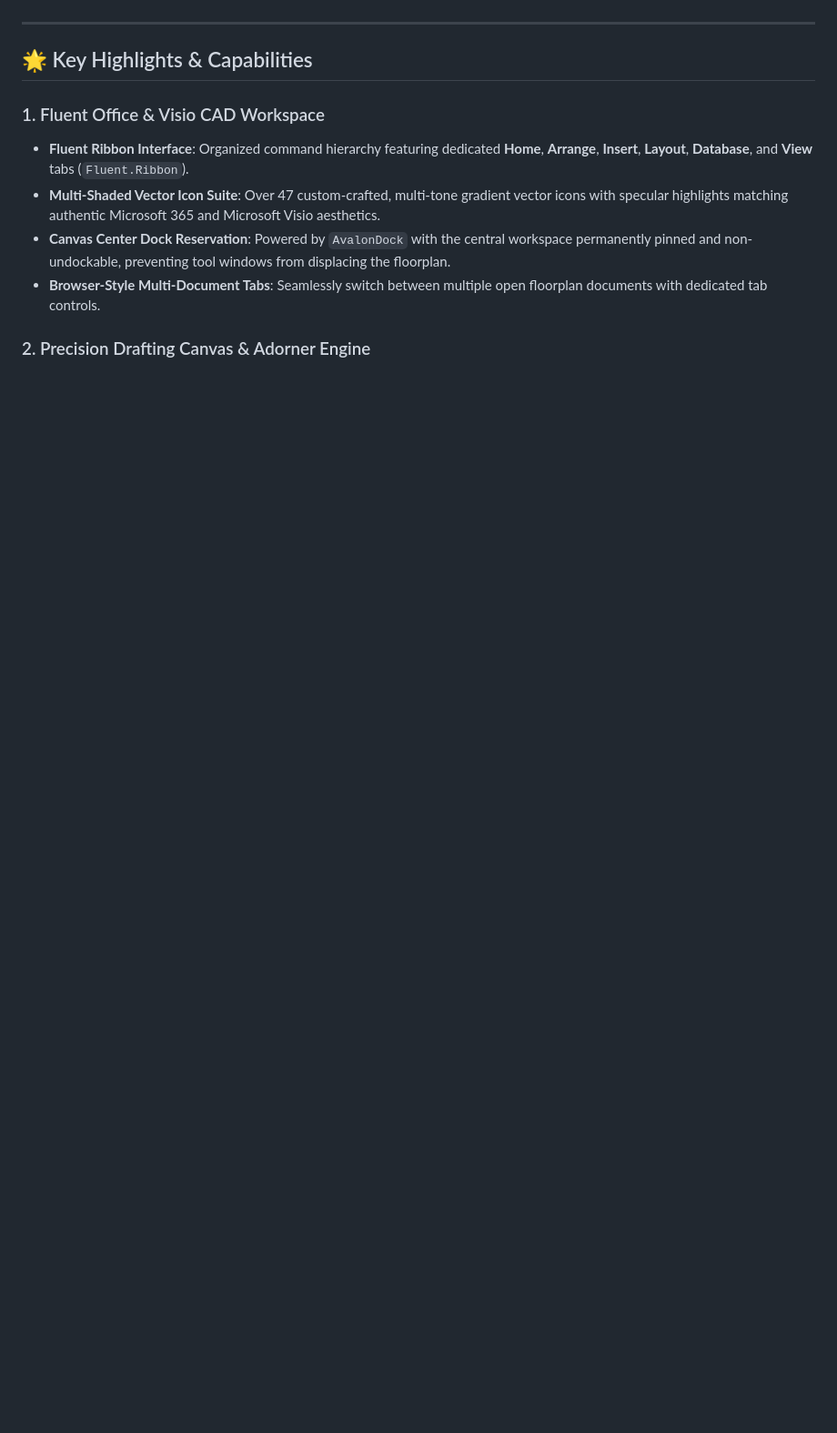
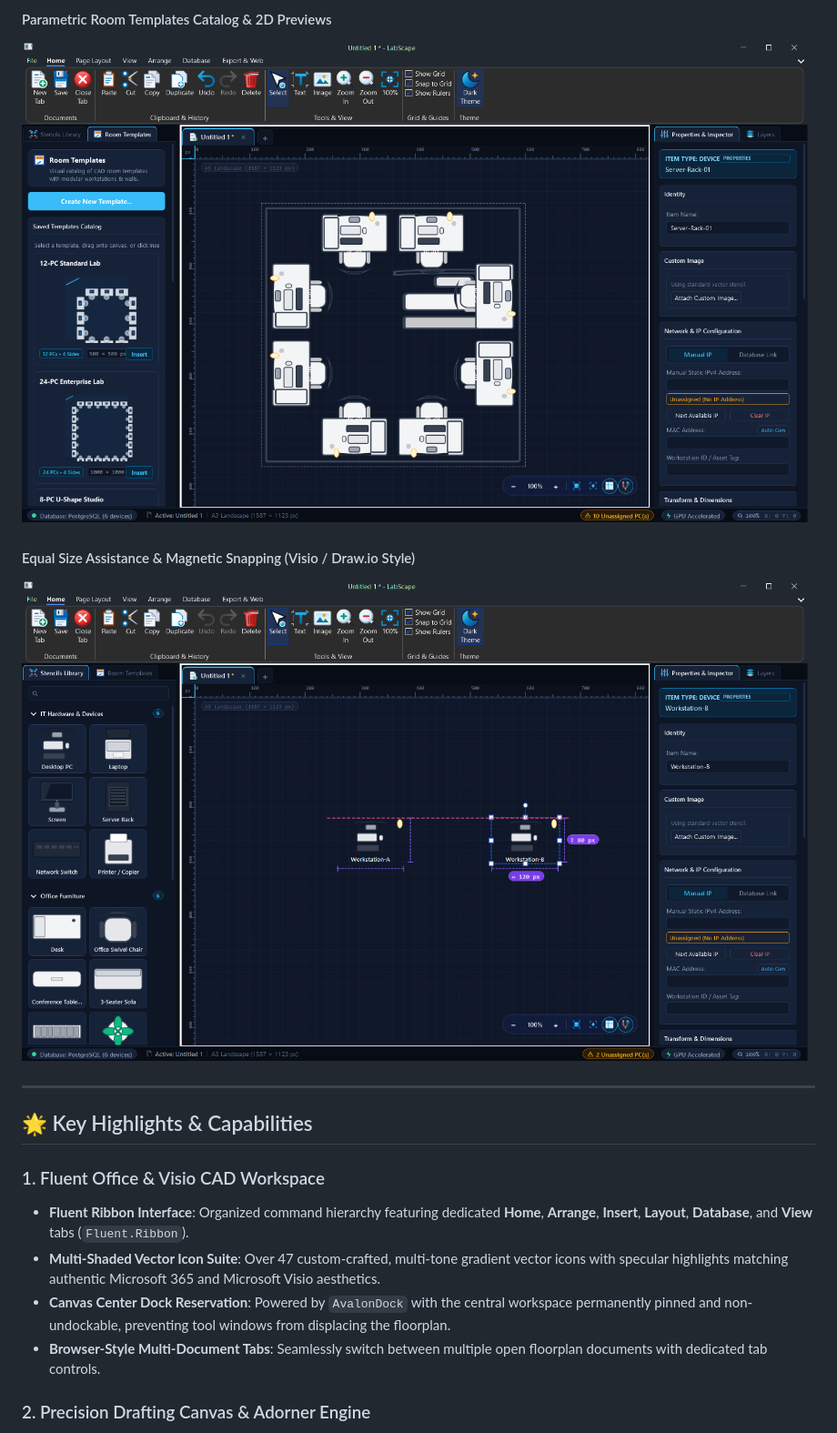
Before and after one commit to mjk22071998/LabScape, a Markdown page: README.md, the part around one of its changes. Shown at 91% size. GitHub-like rendering; pictures changed too: docs/images/labscape-room-templates.png (added), docs/images/labscape-size-assist.png (added); folded sections open; blank space fills up the shorter version.

```diff
--- a/README.md
+++ b/README.md
@@ -13,3 +27,10 @@ Combining the familiar ergonomics of **Microsoft Office & Microsoft Visio** with
+#### Parametric Room Templates Catalog &amp; 2D Previews
+![Parametric Room Templates Catalog](docs/images/labscape-room-templates.png)
+
+#### Equal Size Assistance &amp; Magnetic Snapping (Visio / Draw.io Style)
+![Equal Size Assistance & Snapping](docs/images/labscape-size-assist.png)
+
+</details>
 
 ---
 
```
Also changed, not shown: other parts of README.md (+16 -2 lines), docs/images/labscape-main-dark.png (added), docs/images/labscape-main-light.png (added), 2 other files.
